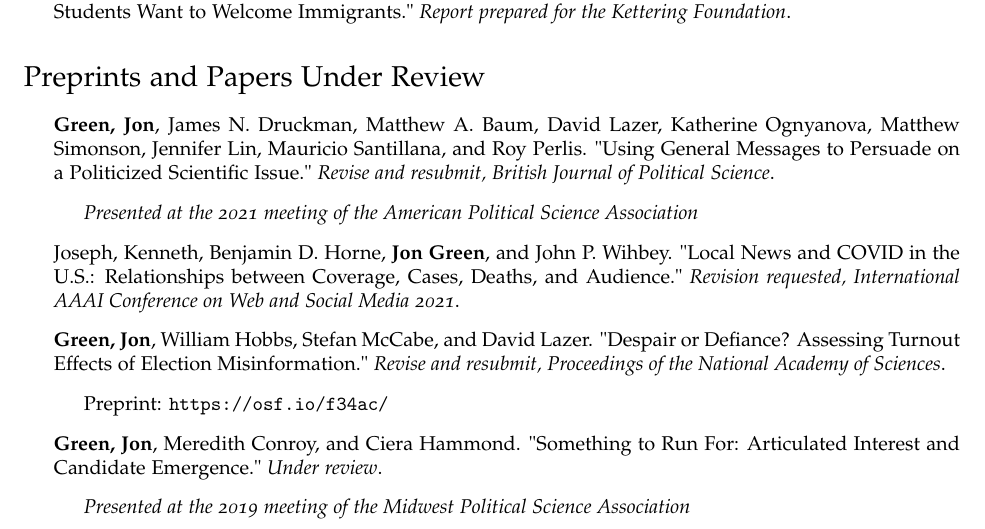
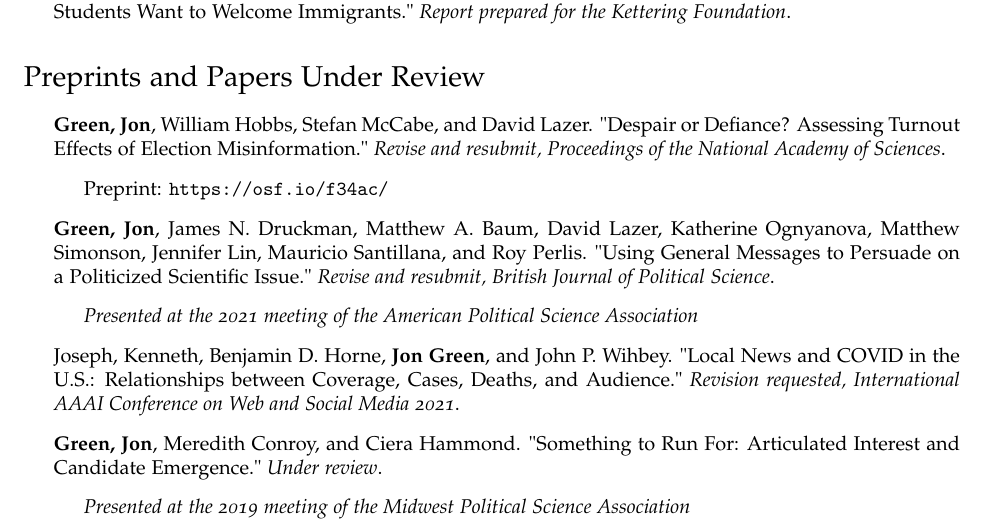
Before and after one commit to jgreen4919/jgreen4919.github.io, a LaTeX CV (files/cv_current.tex): part of page 3 of 8, cut so that both start at the same text. Compiled offline with pdfLaTeX.

Commit message:
cv formatting

```diff
--- a/files/cv_current.tex
+++ b/files/cv_current.tex
@@ -174,17 +174,17 @@ DOI: 10.1093/acrefore/9780190228637.013.917
 
 \begin{itemize}
 
+\item  \textbf{Green, Jon}, William Hobbs, Stefan McCabe, and David Lazer. "Despair or Defiance? Assessing Turnout Effects of Election Misinformation."  \textit{Revise and resubmit, Proceedings of the National Academy of Sciences}.
+\begin{itemize}
+\item Preprint: \url{https://osf.io/f34ac/}
+\end{itemize}
+
 \item  \textbf{Green, Jon}, James N. Druckman, Matthew A. Baum, David Lazer, Katherine Ognyanova, Matthew Simonson, Jennifer Lin, Mauricio Santillana, and Roy Perlis. "Using General Messages to Persuade on a Politicized Scientific Issue." \textit{Revise and resubmit, British Journal of Political Science}.
 \begin{itemize}
 \item \textit{Presented at the 2021 meeting of the American Political Science Association}
 \end{itemize}
 
 \item Joseph, Kenneth, Benjamin D. Horne, \textbf{Jon Green}, and John P. Wihbey. "Local News and COVID in the U.S.: Relationships between Coverage, Cases, Deaths, and Audience." \textit{Revision requested, International AAAI Conference on Web and Social Media 2021}.
-
-\item  \textbf{Green, Jon}, William Hobbs, Stefan McCabe, and David Lazer. "Despair or Defiance? Assessing Turnout Effects of Election Misinformation."  \textit{Revise and resubmit, Proceedings of the National Academy of Sciences}.
-\begin{itemize}
-\item Preprint: \url{https://osf.io/f34ac/}
-\end{itemize}
 
 \item \textbf{Green, Jon}, Meredith Conroy, and Ciera Hammond. "Something to Run For: Articulated Interest and Candidate Emergence."  \textit{Under review}.
 \begin{itemize}
```
Also changed, not shown: files/cv_current.pdf, 2 other files.
